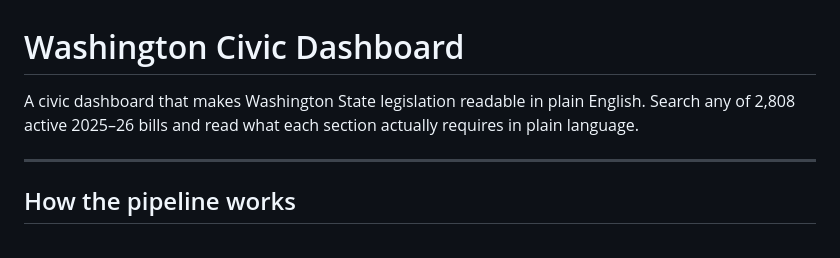
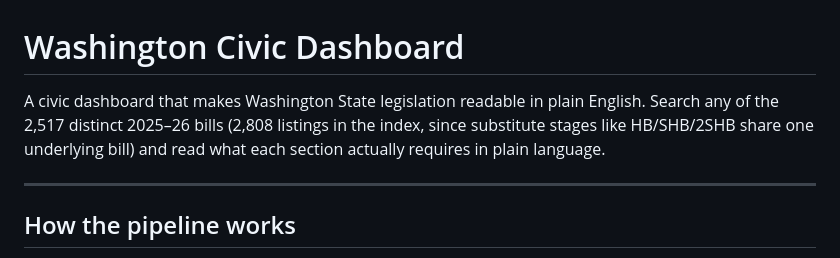
Before and after one commit to Mellieradpants/wa-civic-dashboard, a Markdown page: README.md, the part around the change. Drawn GitHub-style.

```diff
--- a/README.md
+++ b/README.md
@@ -1,6 +1,6 @@
 # Washington Civic Dashboard
 
-A civic dashboard that makes Washington State legislation readable in plain English. Search any of 2,808 active 2025–26 bills and read what each section actually requires in plain language.
+A civic dashboard that makes Washington State legislation readable in plain English. Search any of the 2,517 distinct 2025–26 bills (2,808 listings in the index, since substitute stages like HB/SHB/2SHB share one underlying bill) and read what each section actually requires in plain language.
 
 ---
 
```
Also changed, not shown: CLAUDE.md (+5 -1 lines), TESTING.md (+3 -1 lines).
